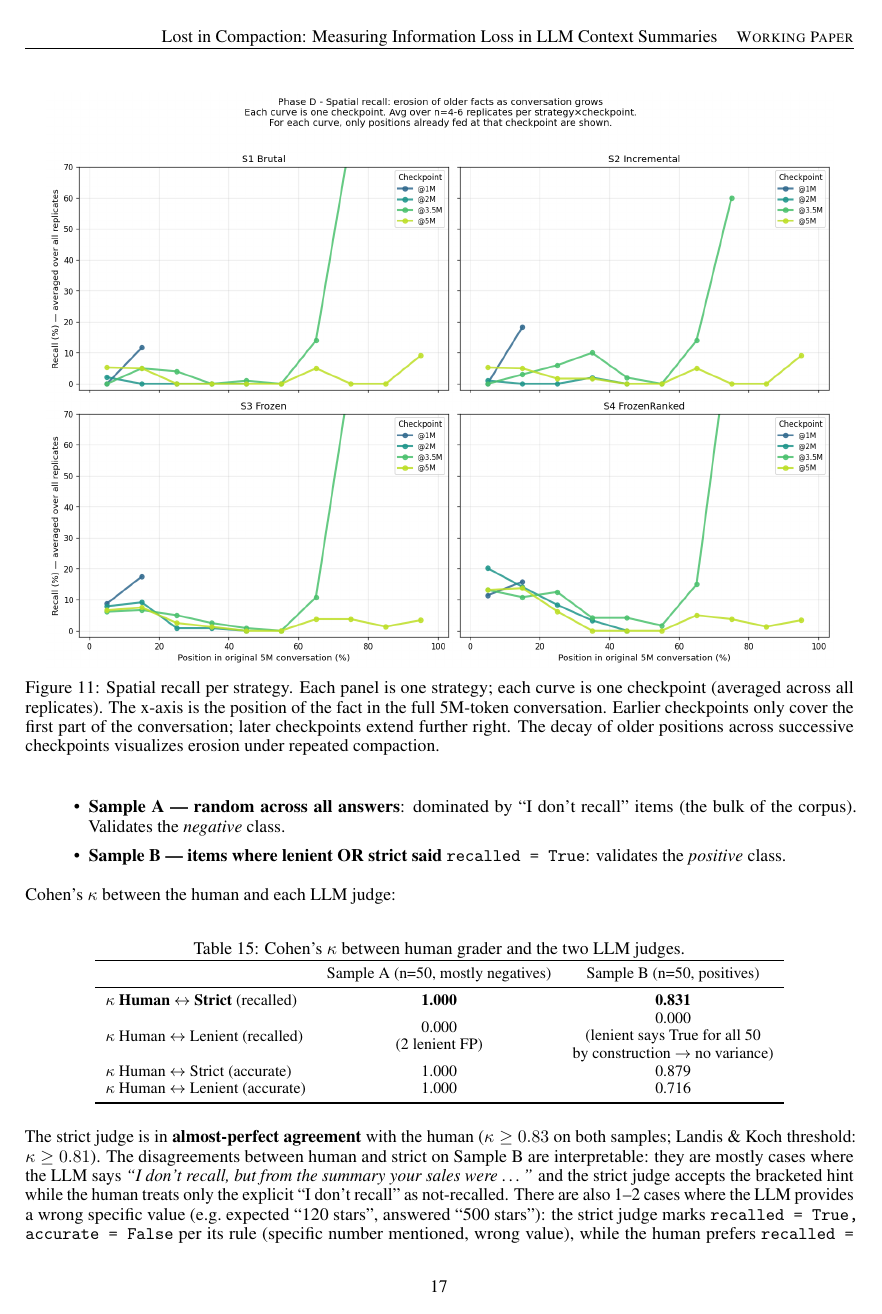
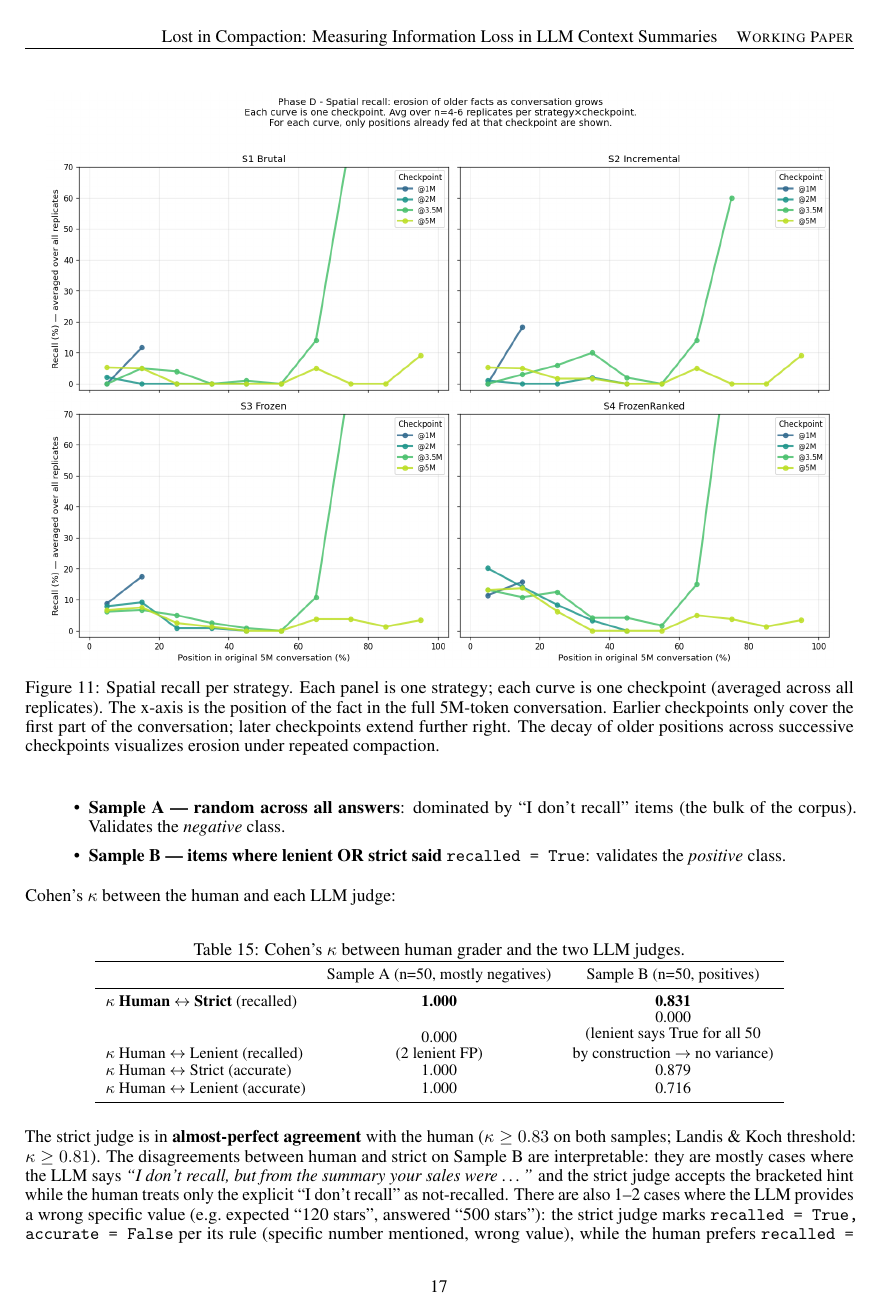
Before and after one commit to profff/lost-in-compaction, a LaTeX paper (paper_latex/main.tex, which reads paper_latex/sections/06_strategy_comparison.tex): page 17 of 27. Compiled offline with pdfLaTeX.

Commit message:
Use built-in shortstack instead of makecell package for table 15 cell wrapping

```diff
--- a/paper_latex/main.tex
+++ b/paper_latex/main.tex
@@ -20,7 +20,6 @@
 \usepackage{booktabs}
 \usepackage{array}
 \usepackage{multirow}
-\usepackage{makecell}     % \makecell for multi-line tabular cells
 
 % --- Figures & captions ---
 \usepackage{graphicx}
--- a/paper_latex/sections/06_strategy_comparison.tex
+++ b/paper_latex/sections/06_strategy_comparison.tex
@@ -322,7 +322,7 @@ Cohen's $\kappa$ between the human and each LLM judge:
  & Sample A (n=50, mostly negatives) & Sample B (n=50, positives) \\
 \midrule
 \textbf{$\kappa$ Human $\leftrightarrow$ Strict} (recalled) & \textbf{1.000} & \textbf{0.831} \\
-$\kappa$ Human $\leftrightarrow$ Lenient (recalled) & \makecell[c]{0.000\\(2 lenient FP)} & \makecell[c]{0.000\\(lenient says True for all 50\\by construction $\to$ no variance)} \\
+$\kappa$ Human $\leftrightarrow$ Lenient (recalled) & \shortstack{0.000\\(2 lenient FP)} & \shortstack{0.000\\(lenient says True for all 50\\by construction $\to$ no variance)} \\
 $\kappa$ Human $\leftrightarrow$ Strict (accurate) & 1.000 & 0.879 \\
 $\kappa$ Human $\leftrightarrow$ Lenient (accurate) & 1.000 & 0.716 \\
 \bottomrule
```
